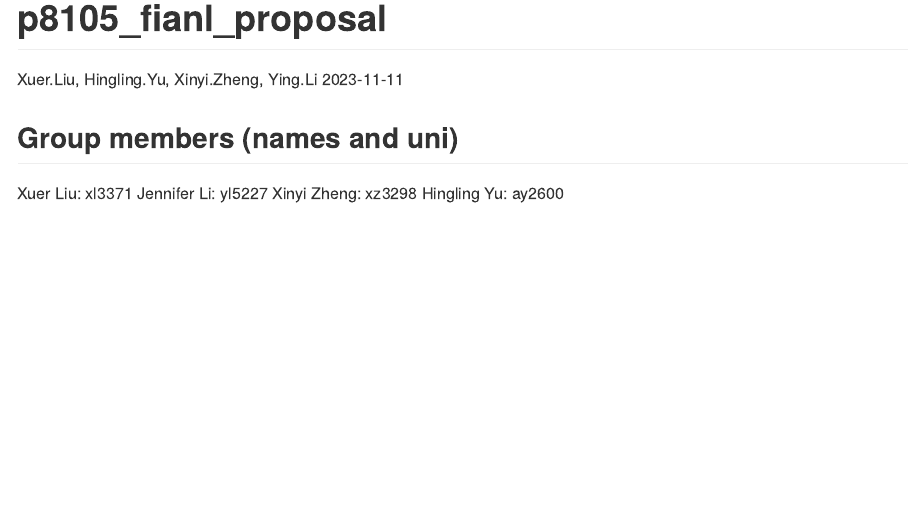
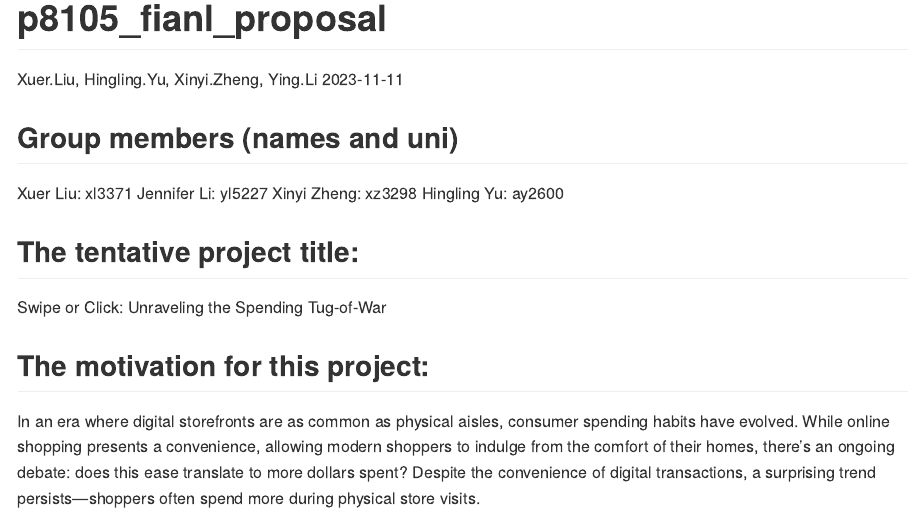
Before and after one commit to HinglingYu/p8105_final, an R Markdown document (Proposal.Rmd): the page in a window 1100 px wide, from its top. The pictures show the output file Proposal.md that the author committed with the source, drawn offline in the style of GitHub.

Commit message:
title + motivation

```diff
--- a/Proposal.Rmd
+++ b/Proposal.Rmd
@@ -5,9 +5,14 @@ date: "2023-11-11"
 output: github_document
 ---
 
-
 ## Group members (names and uni)
 Xuer Liu: xl3371
 Jennifer Li: yl5227
 Xinyi Zheng: xz3298
 Hingling Yu: ay2600
+
+## The tentative project title:
+Swipe or Click: Unraveling the Spending Tug-of-War
+
+## The motivation for this project:
+In an era where digital storefronts are as common as physical aisles, consumer spending habits have evolved. While online shopping presents a convenience, allowing modern shoppers to indulge from the comfort of their homes, there's an ongoing debate: does this ease translate to more dollars spent? Despite the convenience of digital transactions, a surprising trend persists—shoppers often spend more during physical store visits.
```
Also changed, not shown: Proposal.md.
